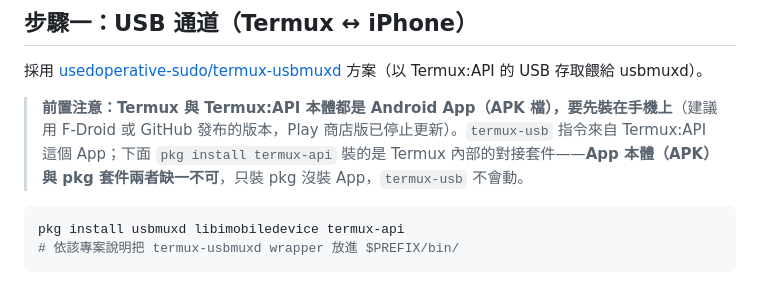
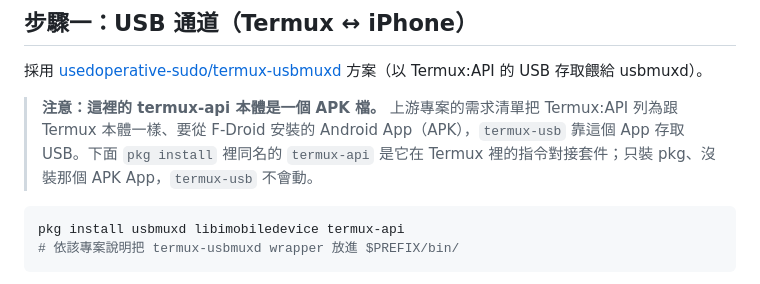
Before and after one commit to yongshuai1013/yongshuai1013, a Markdown page: trollrestore-termux-android.md, the part around the change. GitHub-like rendering.

Commit message:
步驟一：在 termux-api 該步直接標明本體是 APK 檔（Termux:API App）

````diff
--- a/trollrestore-termux-android.md
+++ b/trollrestore-termux-android.md
@@ -23,7 +23,7 @@
 
 採用 [usedoperative-sudo/termux-usbmuxd](https://github.com/usedoperative-sudo/termux-usbmuxd) 方案（以 Termux:API 的 USB 存取餵給 usbmuxd）。
 
-> **前置注意：Termux 與 Termux:API 本體都是 Android App（APK 檔），要先裝在手機上**（建議用 F-Droid 或 GitHub 發布的版本，Play 商店版已停止更新）。`termux-usb` 指令來自 Termux:API 這個 App；下面 `pkg install termux-api` 裝的是 Termux 內部的對接套件——**App 本體（APK）與 pkg 套件兩者缺一不可**，只裝 pkg 沒裝 App，`termux-usb` 不會動。
+> **注意：這裡的 termux-api 本體是一個 APK 檔。** 上游專案的需求清單把 Termux:API 列為跟 Termux 本體一樣、要從 F-Droid 安裝的 Android App（APK），`termux-usb` 靠這個 App 存取 USB。下面 `pkg install` 裡同名的 `termux-api` 是它在 Termux 裡的指令對接套件；只裝 pkg、沒裝那個 APK App，`termux-usb` 不會動。
 
 ```bash
 pkg install usbmuxd libimobiledevice termux-api
````
